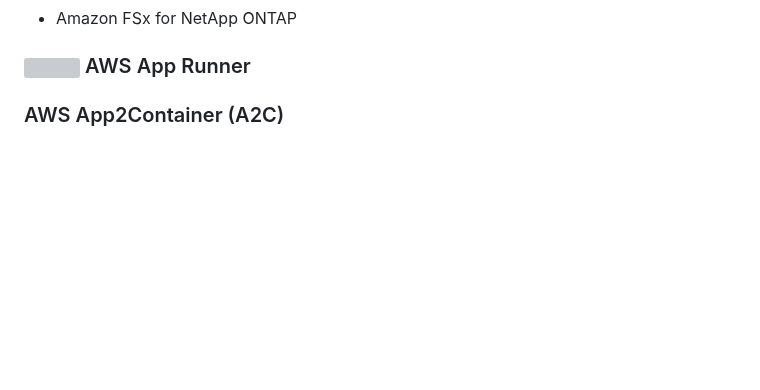
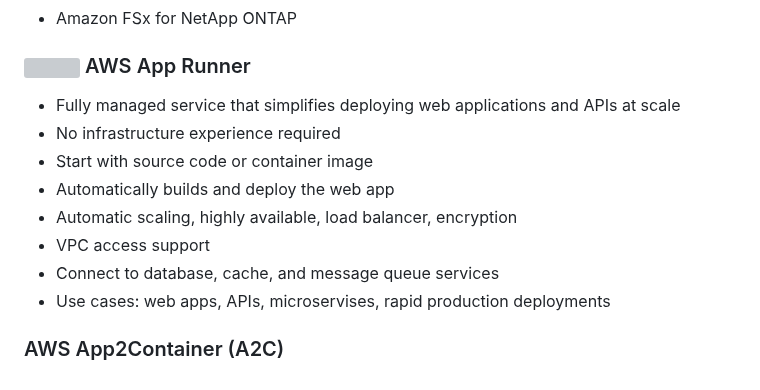
Before and after one commit to andymac-ai/aws-saa-c03, a Markdown page: README.md, the part around the change. GitHub-like rendering; blank space fills up the shorter version; grey boxes are pictures that could not be loaded.

Commit message:
add app runner

```diff
--- a/README.md
+++ b/README.md
@@ -2271,4 +2271,15 @@ Support for:
 
 ### <img src="https://github.com/cgrundman/aws-saa-c03/blob/main/icons/App-Runner.png" width="50"/> AWS App Runner
 
+<ul>
+  <li>Fully managed service that simplifies deploying web applications and APIs at scale</li>
+  <li>No infrastructure experience required</li>
+  <li>Start with source code or container image</li>
+  <li>Automatically builds and deploy the web app</li>
+  <li>Automatic scaling, highly available, load balancer, encryption</li>
+  <li>VPC access support</li>
+  <li>Connect to database, cache, and message queue services</li>
+  <li>Use cases: web apps, APIs, microservises, rapid production deployments</li>
+</ul>
+
 ### AWS App2Container (A2C)
```
